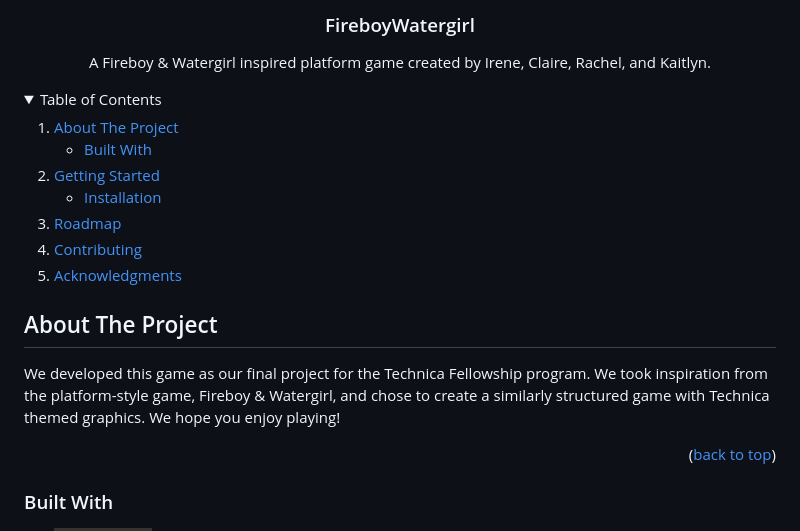
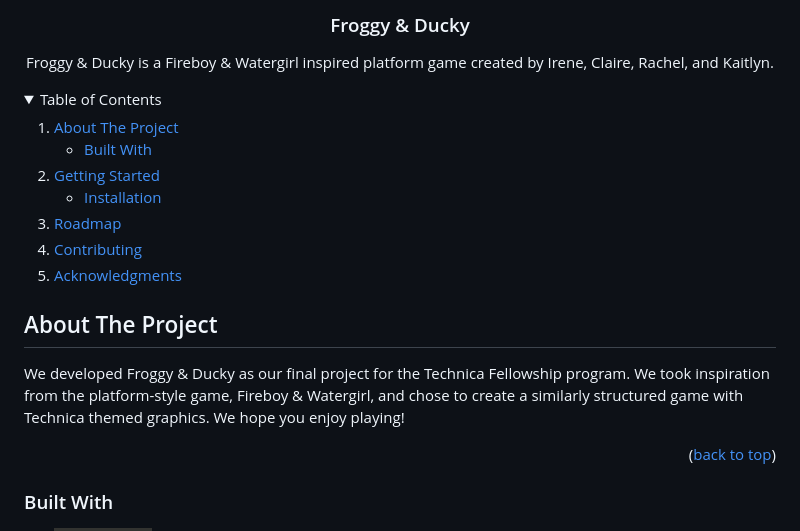
Before and after one commit to IreneL7/FireboyWatergirl, a Markdown page: README.md, the part around the change. GitHub-like rendering; folded sections open; badges without logos.

```diff
--- a/README.md
+++ b/README.md
@@ -5,10 +5,10 @@
 <div align="center">
   <a href="https://github.com/IreneL7/FireboyWatergirl"></a>
 
-<h3 align="center">FireboyWatergirl</h3>
+<h3 align="center">Froggy & Ducky</h3>
 
   <p align="center">
-    A Fireboy & Watergirl inspired platform game created by Irene, Claire, Rachel, and Kaitlyn.
+    Froggy & Ducky is a Fireboy & Watergirl inspired platform game created by Irene, Claire, Rachel, and Kaitlyn.
     <br />
   </p>
 </div>
@@ -38,7 +38,7 @@
 <!-- ABOUT THE PROJECT -->
 ## About The Project
 
-We developed this game as our final project for the Technica Fellowship program. We took inspiration from the platform-style game, Fireboy & Watergirl, and chose to create a similarly structured game with Technica themed graphics. We hope you enjoy playing!
+We developed Froggy & Ducky as our final project for the Technica Fellowship program. We took inspiration from the platform-style game, Fireboy & Watergirl, and chose to create a similarly structured game with Technica themed graphics. We hope you enjoy playing!
 
 <p align="right">(<a href="#readme-top">back to top</a>)</p>
 
```
